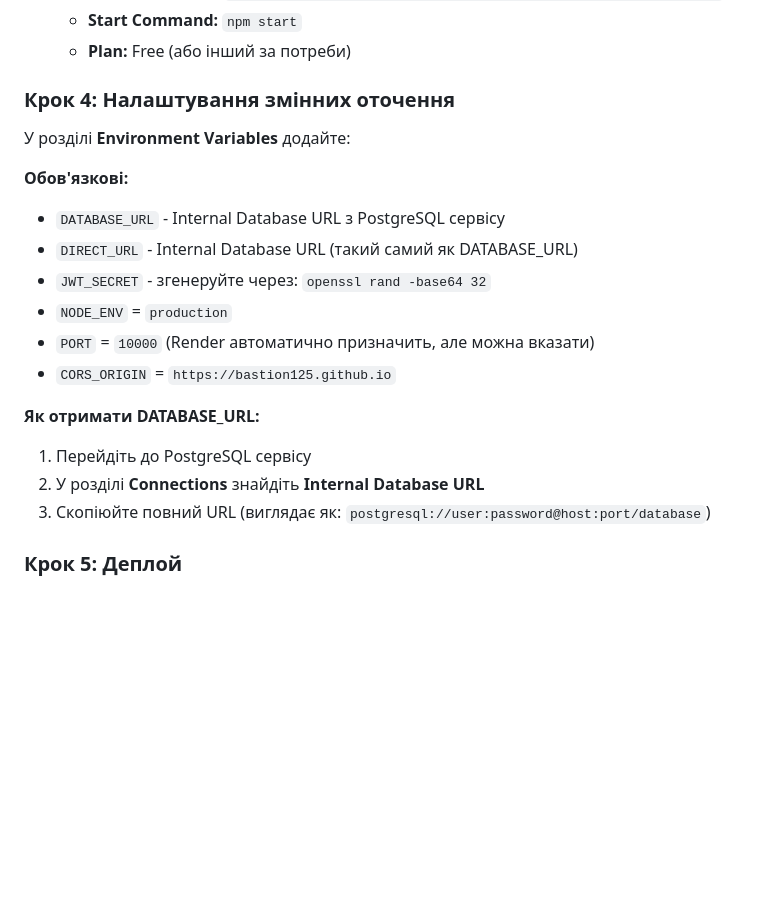
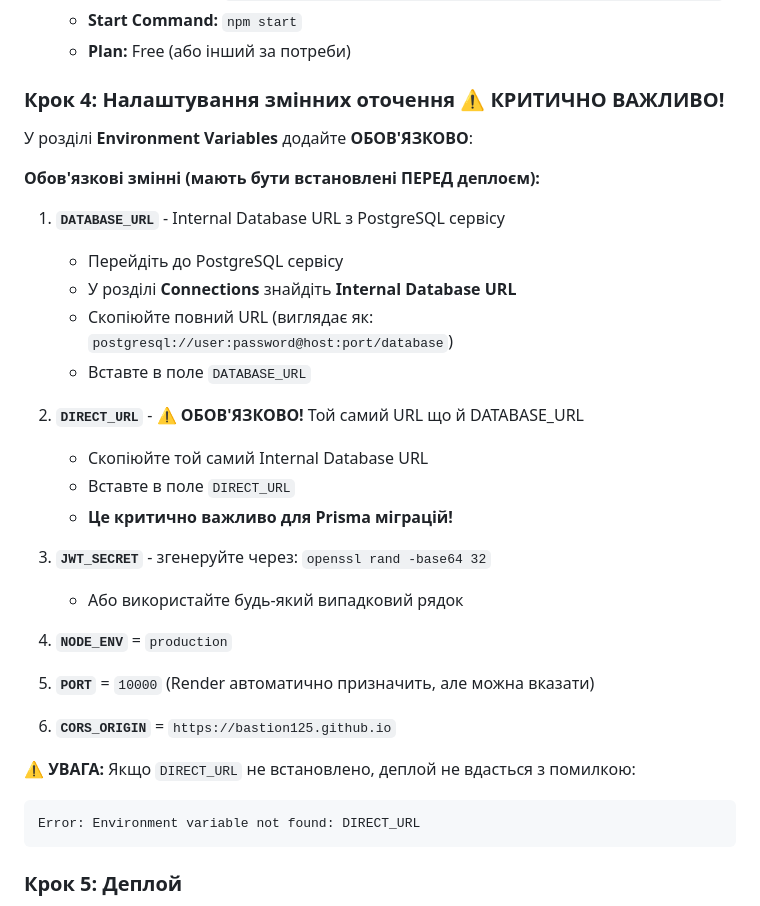
Before and after one commit to Bastion125/training-recording-system, a Markdown page: RENDER_DEPLOY.md, the part around the change. GitHub-like rendering; blank space fills up the shorter version.

Commit message:
Оновлено інструкцію: додано важливі примітки про DIRECT_URL

````diff
--- a/RENDER_DEPLOY.md
+++ b/RENDER_DEPLOY.md
@@ -51,22 +51,36 @@ git push origin main
    - **Start Command:** `npm start`
    - **Plan:** Free (або інший за потреби)
 
-### Крок 4: Налаштування змінних оточення
+### Крок 4: Налаштування змінних оточення ⚠️ КРИТИЧНО ВАЖЛИВО!
 
-У розділі **Environment Variables** додайте:
+У розділі **Environment Variables** додайте **ОБОВ'ЯЗКОВО**:
 
-**Обов'язкові:**
-- `DATABASE_URL` - Internal Database URL з PostgreSQL сервісу
-- `DIRECT_URL` - Internal Database URL (такий самий як DATABASE_URL)
-- `JWT_SECRET` - згенеруйте через: `openssl rand -base64 32`
-- `NODE_ENV` = `production`
-- `PORT` = `10000` (Render автоматично призначить, але можна вказати)
-- `CORS_ORIGIN` = `https://bastion125.github.io`
+**Обов'язкові змінні (мають бути встановлені ПЕРЕД деплоєм):**
 
-**Як отримати DATABASE_URL:**
-1. Перейдіть до PostgreSQL сервісу
-2. У розділі **Connections** знайдіть **Internal Database URL**
-3. Скопіюйте повний URL (виглядає як: `postgresql://user:password@host:port/database`)
+1. **`DATABASE_URL`** - Internal Database URL з PostgreSQL сервісу
+   - Перейдіть до PostgreSQL сервісу
+   - У розділі **Connections** знайдіть **Internal Database URL**
+   - Скопіюйте повний URL (виглядає як: `postgresql://user:password@host:port/database`)
+   - Вставте в поле `DATABASE_URL`
+
+2. **`DIRECT_URL`** - ⚠️ **ОБОВ'ЯЗКОВО!** Той самий URL що й DATABASE_URL
+   - Скопіюйте той самий Internal Database URL
+   - Вставте в поле `DIRECT_URL`
+   - **Це критично важливо для Prisma міграцій!**
+
+3. **`JWT_SECRET`** - згенеруйте через: `openssl rand -base64 32`
+   - Або використайте будь-який випадковий рядок
+
+4. **`NODE_ENV`** = `production`
+
+5. **`PORT`** = `10000` (Render автоматично призначить, але можна вказати)
+
+6. **`CORS_ORIGIN`** = `https://bastion125.github.io`
+
+**⚠️ УВАГА:** Якщо `DIRECT_URL` не встановлено, деплой не вдасться з помилкою:
+```
+Error: Environment variable not found: DIRECT_URL
+```
 
 ### Крок 5: Деплой
 
````
Also changed, not shown: RENDER_FIX.md (added, +67 -0 lines).
